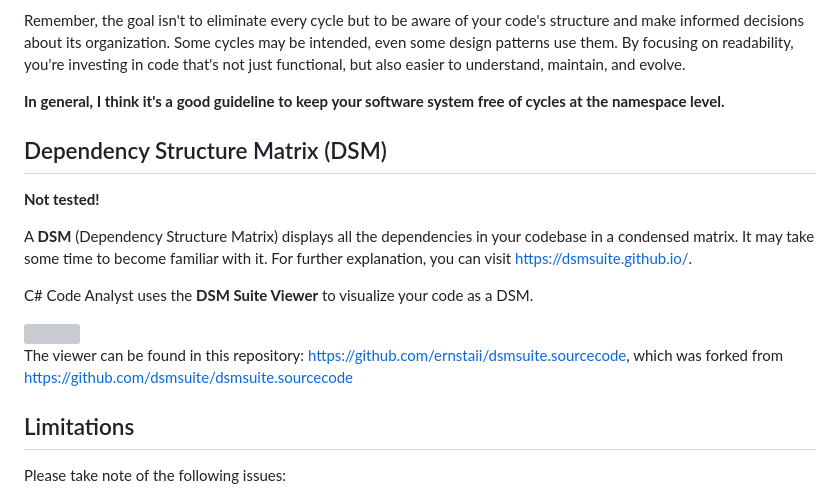
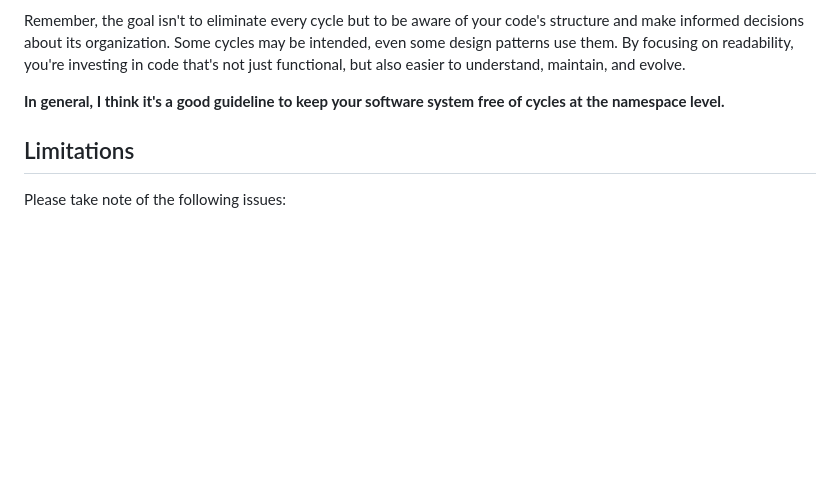
Before and after one commit to ATrefzer/CSharpCodeAnalyst, a Markdown page: README.md, the part around the change. Drawn GitHub-style; blank space fills up the shorter version; grey boxes are pictures that could not be loaded.

```diff
--- a/README.md
+++ b/README.md
@@ -57,21 +57,6 @@ Remember, the goal isn't to eliminate every cycle but to be aware of your code's
 
 **In general, I think it's a good guideline to keep your software system free of cycles at the namespace level.**
 
-## Dependency Structure Matrix (DSM)
-
-**Not tested!**
-
-A **DSM** (Dependency Structure Matrix) displays all the dependencies in your codebase in a condensed matrix. It may take some time to become familiar with it. For further explanation, you can visit https://dsmsuite.github.io/.
-
-C# Code Analyst uses the **DSM Suite Viewer** to visualize your code as a DSM.
-
-<img src="Images/dsm-suite.png"  />
-
-The viewer can be found in this repository:
-https://github.com/ernstaii/dsmsuite.sourcecode,
-which was forked from
-https://github.com/dsmsuite/dsmsuite.sourcecode
-
 ## Limitations
 
 Please take note of the following issues:
```
Also changed, not shown: CSharpCodeAnalyst/Resources/guidepost_small.png (added), 18 other files.
